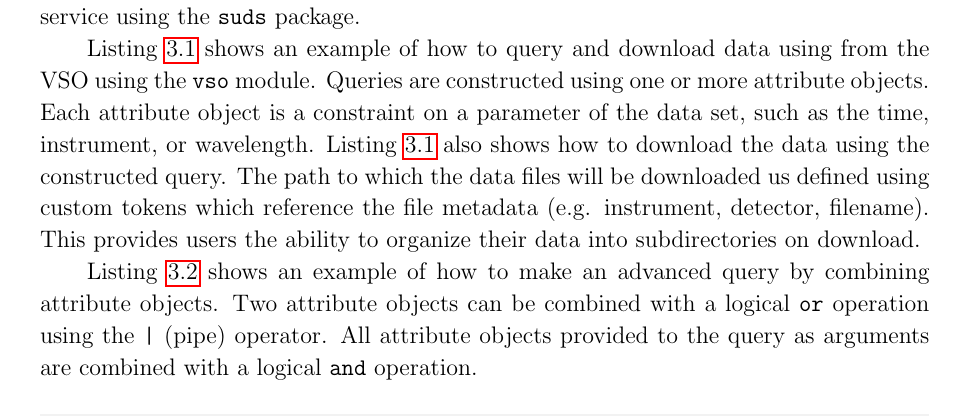
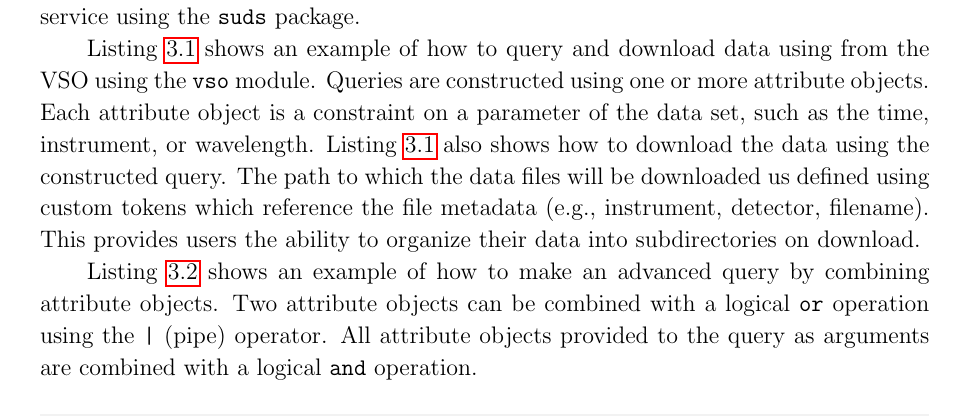
Before and after one commit to sunpy/sunpy-0.4-paper, a LaTeX paper (Sunpy_paper_0.4.tex, which reads 3-1-VSO.tex): part of page 11 of 26, cut so that both start at the same text. Compiled offline with pdfLaTeX.

Commit message:
Missing comma after e.g.

```diff
--- a/3-1-VSO.tex
+++ b/3-1-VSO.tex
@@ -18,7 +18,7 @@ attribute object is a constraint on a parameter of the data set, such as the
 time, instrument, or wavelength.
 Listing~\ref{code:vso_query_simple} also shows how to download the data using
 the constructed query. The path to which the data files will be downloaded us defined using custom tokens
-which reference the file metadata (e.g. instrument, detector, filename). This provides
+which reference the file metadata (e.g., instrument, detector, filename). This provides
 users the ability to organize their data into subdirectories on download.
 
 Listing~\ref{code:vso_query_advanced} shows an example of how to make an advanced
```
